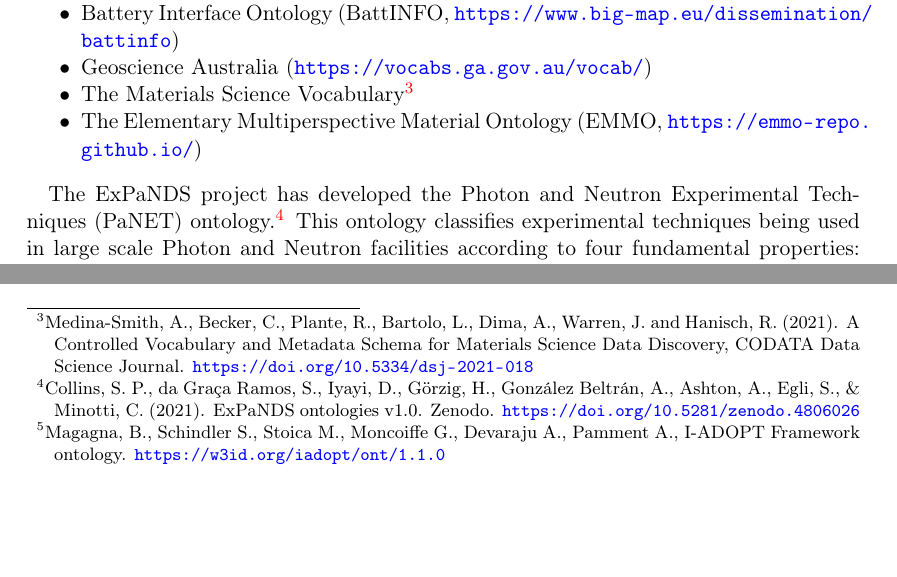
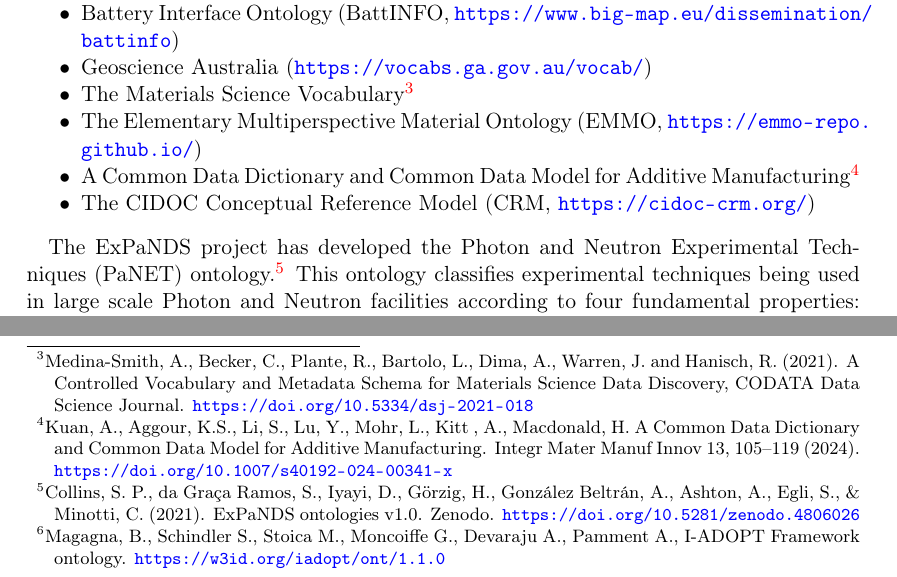
Before and after one commit to RDA-Sample-Type-Classification-WG/Statement-of-Work, a LaTeX paper (Sample-Type-Classification-SoW.tex): two parts of page 3 of 5, joined at a grey line, cut so that both start at the same text, the shorter picture padded with empty space. Compiled offline with pdfLaTeX.

Commit message:
Add two more references for existing vocabularies to consider, suggested by David and by Katherine in the Google Docs

```diff
--- a/Sample-Type-Classification-SoW.tex
+++ b/Sample-Type-Classification-SoW.tex
@@ -128,6 +128,14 @@
     \url{https://doi.org/10.5334/dsj-2021-018}}
 \item The Elementary Multiperspective Material Ontology (EMMO,
   \url{https://emmo-repo.github.io/})
+\item A Common Data Dictionary and Common Data Model for Additive
+  Manufacturing\footnote{Kuan, A., Aggour, K.S., Li, S., Lu, Y., Mohr,
+    L., Kitt , A., Macdonald, H.  A Common Data Dictionary and Common
+    Data Model for Additive Manufacturing.  Integr Mater Manuf Innov
+    13, 105–119 (2024).
+    \url{https://doi.org/10.1007/s40192-024-00341-x}}
+\item The CIDOC Conceptual Reference Model (CRM,
+  \url{https://cidoc-crm.org/})
 \end{itemize}
 
 The ExPaNDS project has developed the Photon and Neutron Experimental
```
